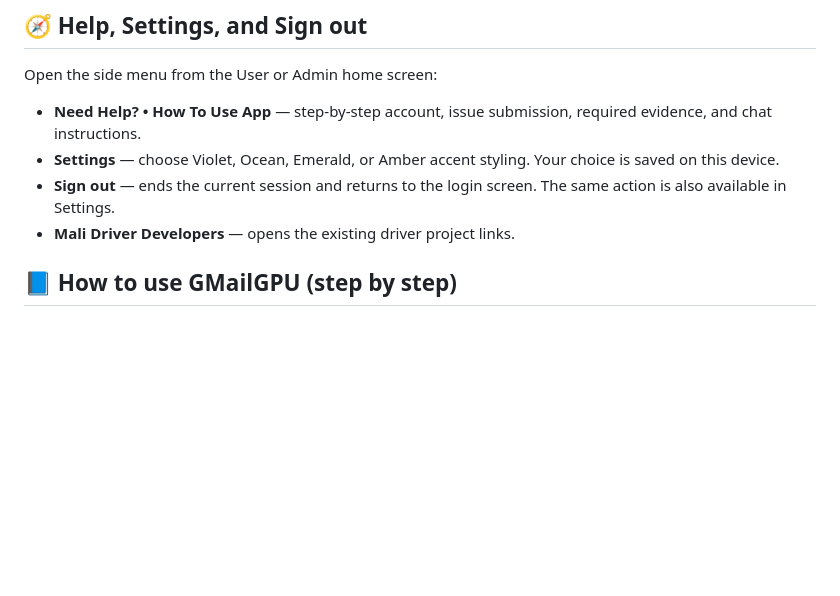
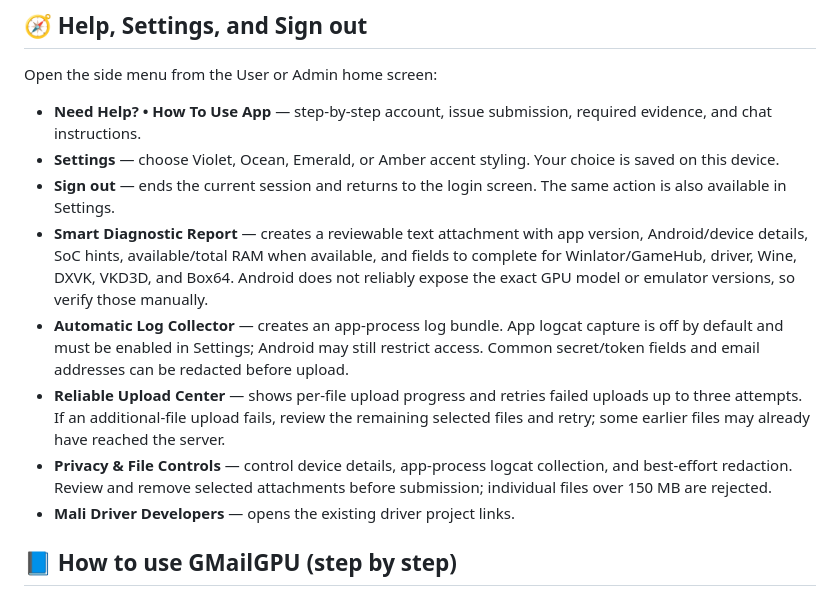
Before and after one commit to SOLO-XP/G57, a Markdown page: README.md, the part around the change. GitHub-like rendering; blank space fills up the shorter version.

Commit message:
Document diagnostics, upload retry, and privacy controls

```diff
--- a/README.md
+++ b/README.md
@@ -31,6 +31,10 @@ Open the side menu from the User or Admin home screen:
 - **Need Help? • How To Use App** — step-by-step account, issue submission, required evidence, and chat instructions.
 - **Settings** — choose Violet, Ocean, Emerald, or Amber accent styling. Your choice is saved on this device.
 - **Sign out** — ends the current session and returns to the login screen. The same action is also available in Settings.
+- **Smart Diagnostic Report** — creates a reviewable text attachment with app version, Android/device details, SoC hints, available/total RAM when available, and fields to complete for Winlator/GameHub, driver, Wine, DXVK, VKD3D, and Box64. Android does not reliably expose the exact GPU model or emulator versions, so verify those manually.
+- **Automatic Log Collector** — creates an app-process log bundle. App logcat capture is off by default and must be enabled in Settings; Android may still restrict access. Common secret/token fields and email addresses can be redacted before upload.
+- **Reliable Upload Center** — shows per-file upload progress and retries failed uploads up to three attempts. If an additional-file upload fails, review the remaining selected files and retry; some earlier files may already have reached the server.
+- **Privacy & File Controls** — control device details, app-process logcat collection, and best-effort redaction. Review and remove selected attachments before submission; individual files over 150 MB are rejected.
 - **Mali Driver Developers** — opens the existing driver project links.
 
 ## 📘 How to use GMailGPU (step by step)
```
